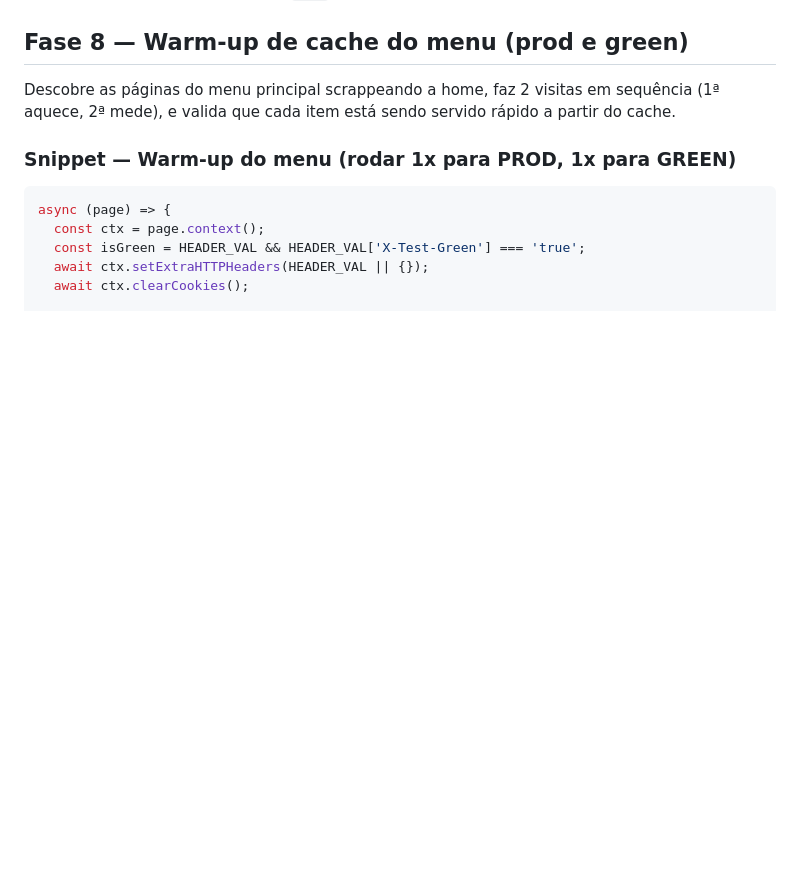
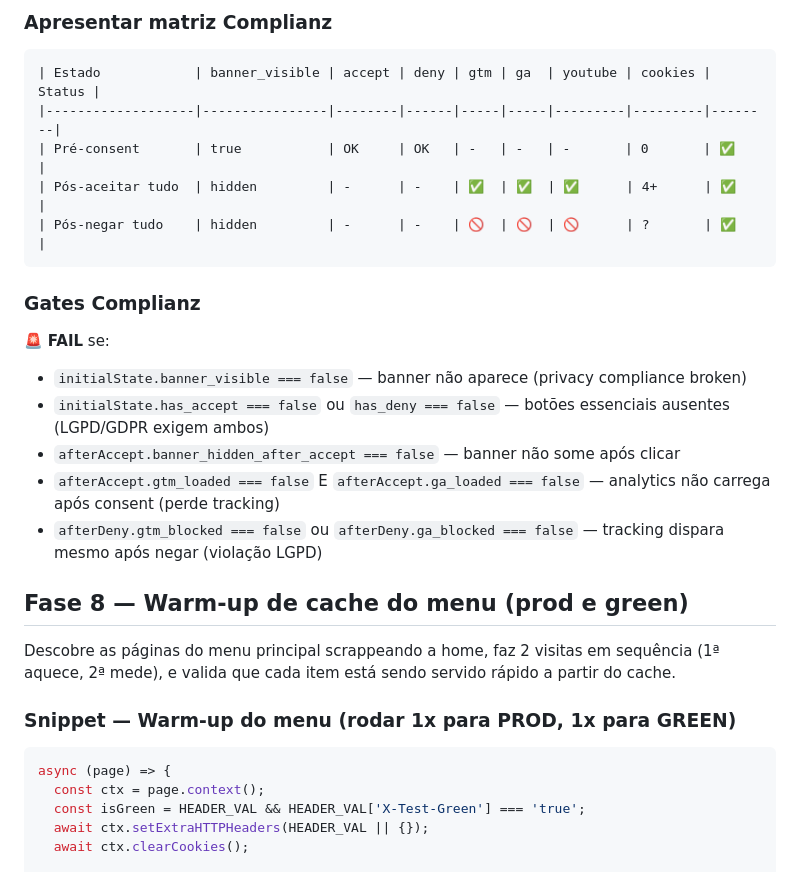
Before and after one commit to Bureau-IT/concertacaoamazonia, a Markdown page: .claude/commands/smoke.md, the part around one of its changes. GitHub-like rendering; blank space fills up the shorter version.

````diff
--- a/.claude/commands/smoke.md
+++ b/.claude/commands/smoke.md
@@ -520,3 +602,22 @@ Após varredura no DEV (Snippet 1), espera-se ~15-25 paths:
+### Apresentar matriz Complianz
+
+```
+| Estado            | banner_visible | accept | deny | gtm | ga  | youtube | cookies | Status |
+|-------------------|----------------|--------|------|-----|-----|---------|---------|--------|
+| Pré-consent       | true           | OK     | OK   | -   | -   | -       | 0       | ✅     |
+| Pós-aceitar tudo  | hidden         | -      | -    | ✅  | ✅  | ✅      | 4+      | ✅     |
+| Pós-negar tudo    | hidden         | -      | -    | 🚫  | 🚫  | 🚫      | ?       | ✅     |
+```
+
+### Gates Complianz
+
+🚨 **FAIL** se:
+- `initialState.banner_visible === false` — banner não aparece (privacy compliance broken)
+- `initialState.has_accept === false` ou `has_deny === false` — botões essenciais ausentes (LGPD/GDPR exigem ambos)
+- `afterAccept.banner_hidden_after_accept === false` — banner não some após clicar
+- `afterAccept.gtm_loaded === false` E `afterAccept.ga_loaded === false` — analytics não carrega após consent (perde tracking)
+- `afterDeny.gtm_blocked === false` ou `afterDeny.ga_blocked === false` — tracking dispara mesmo após negar (violação LGPD)
+
 ## Fase 8 — Warm-up de cache do menu (prod e green)
 
 Descobre as páginas do menu principal scrappeando a home, faz 2 visitas em sequência (1ª aquece, 2ª mede), e valida que cada item está sendo servido rápido a partir do cache.
````
Also changed, not shown: other parts of .claude/commands/smoke.md (+82 -0 lines).
